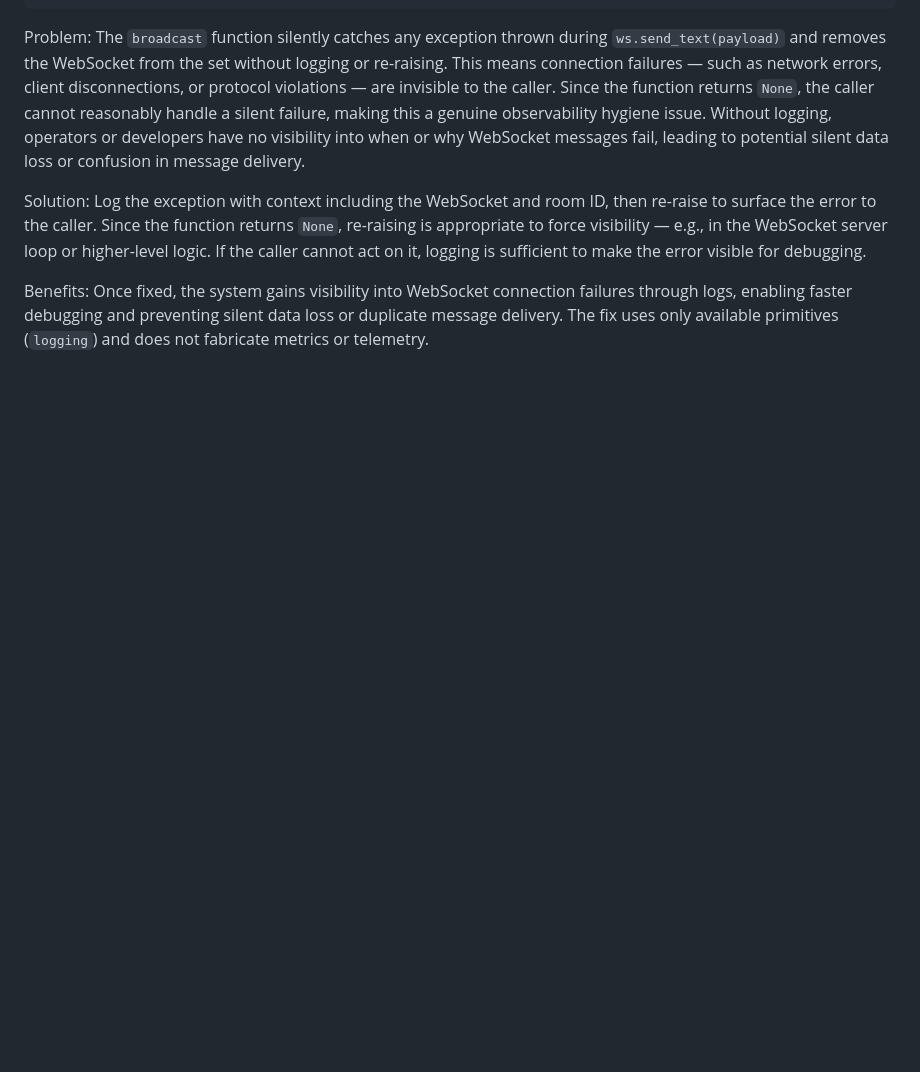
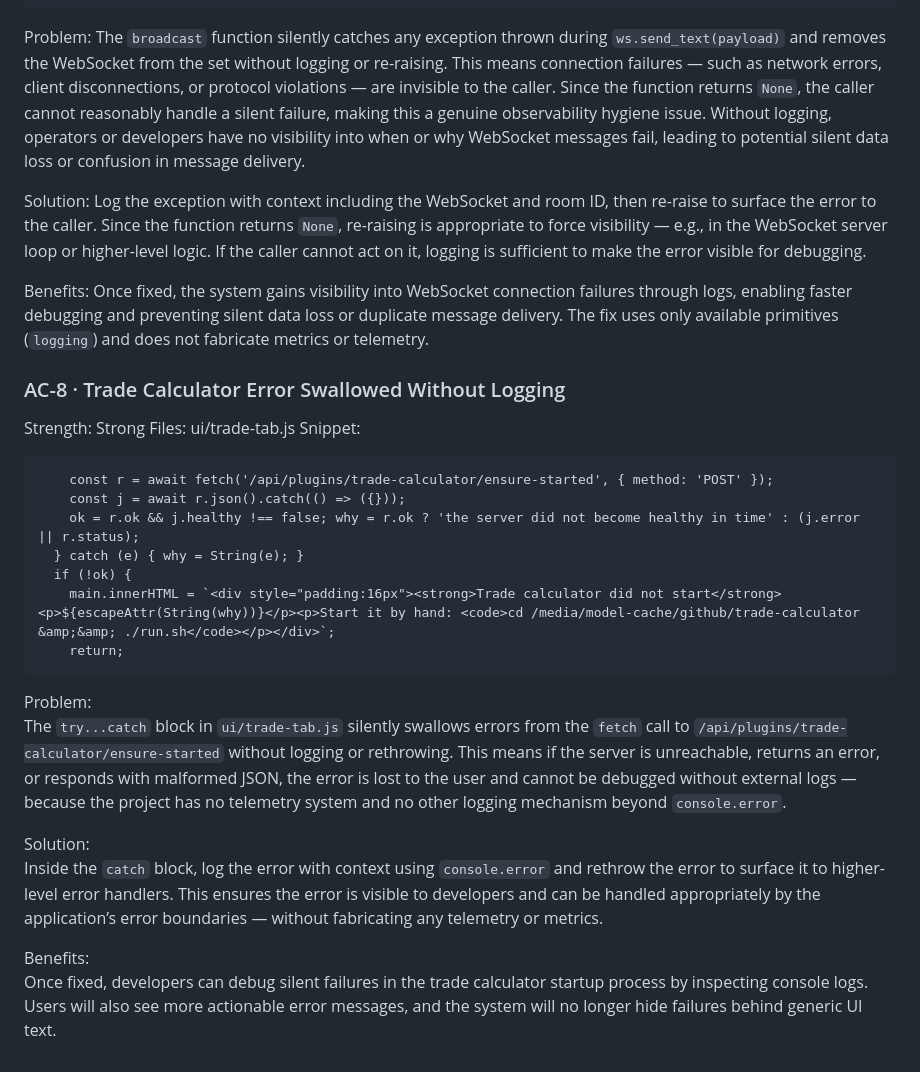
Before and after one commit to Grimmethy/Trade-and-Commission-Calculator, a Markdown page: Docs/OBSERVABILITY_FIX_CANDIDATES.md, the part around the change. Drawn GitHub-style; blank space fills up the shorter version.

Commit message:
Triage batch: 1 candidate-doc update(s)
- Observability triage: silent-catch-block — trade-calculator (ui/trade-tab.js:15) (task observability-trade-calculator-silent-catch-block-ui-trade-tab-js-15)

Task-Log: task-logs/observability-trade-calculator-silent-catch-block-ui-trade-tab-js-15.json

Co-Authored-By: Local Model (qwen3-vl:8b-instruct) <noreply@agent-manager.local>

````diff
--- a/Docs/OBSERVABILITY_FIX_CANDIDATES.md
+++ b/Docs/OBSERVABILITY_FIX_CANDIDATES.md
@@ -167,3 +167,26 @@ Log the exception with context including the WebSocket and room ID, then re-rais
 
 Benefits:
 Once fixed, the system gains visibility into WebSocket connection failures through logs, enabling faster debugging and preventing silent data loss or duplicate message delivery. The fix uses only available primitives (`logging`) and does not fabricate metrics or telemetry.
+
+### AC-8 · Trade Calculator Error Swallowed Without Logging
+Strength: Strong
+Files: ui/trade-tab.js
+Snippet:
+```
+    const r = await fetch('/api/plugins/trade-calculator/ensure-started', { method: 'POST' });
+    const j = await r.json().catch(() => ({}));
+    ok = r.ok && j.healthy !== false; why = r.ok ? 'the server did not become healthy in time' : (j.error || r.status);
+  } catch (e) { why = String(e); }
+  if (!ok) {
+    main.innerHTML = `<div style="padding:16px"><strong>Trade calculator did not start</strong><p>${escapeAttr(String(why))}</p><p>Start it by hand: <code>cd /media/model-cache/github/trade-calculator &amp;&amp; ./run.sh</code></p></div>`;
+    return;
+```
+
+Problem:
+The `try...catch` block in `ui/trade-tab.js` silently swallows errors from the `fetch` call to `/api/plugins/trade-calculator/ensure-started` without logging or rethrowing. This means if the server is unreachable, returns an error, or responds with malformed JSON, the error is lost to the user and cannot be debugged without external logs — because the project has no telemetry system and no other logging mechanism beyond `console.error`.
+
+Solution:
+Inside the `catch` block, log the error with context using `console.error` and rethrow the error to surface it to higher-level error handlers. This ensures the error is visible to developers and can be handled appropriately by the application’s error boundaries — without fabricating any telemetry or metrics.
+
+Benefits:
+Once fixed, developers can debug silent failures in the trade calculator startup process by inspecting console logs. Users will also see more actionable error messages, and the system will no longer hide failures behind generic UI text.
````
